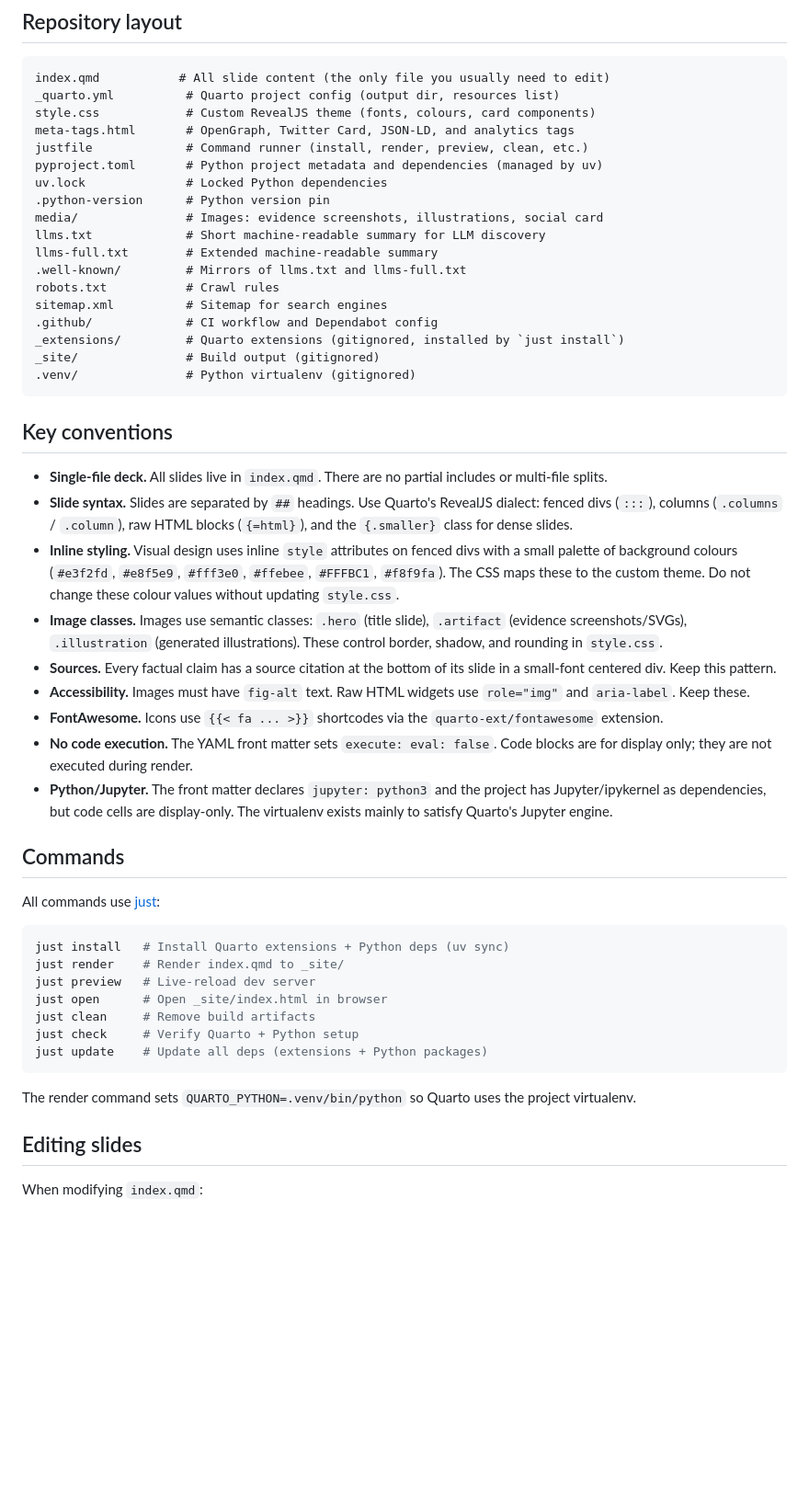
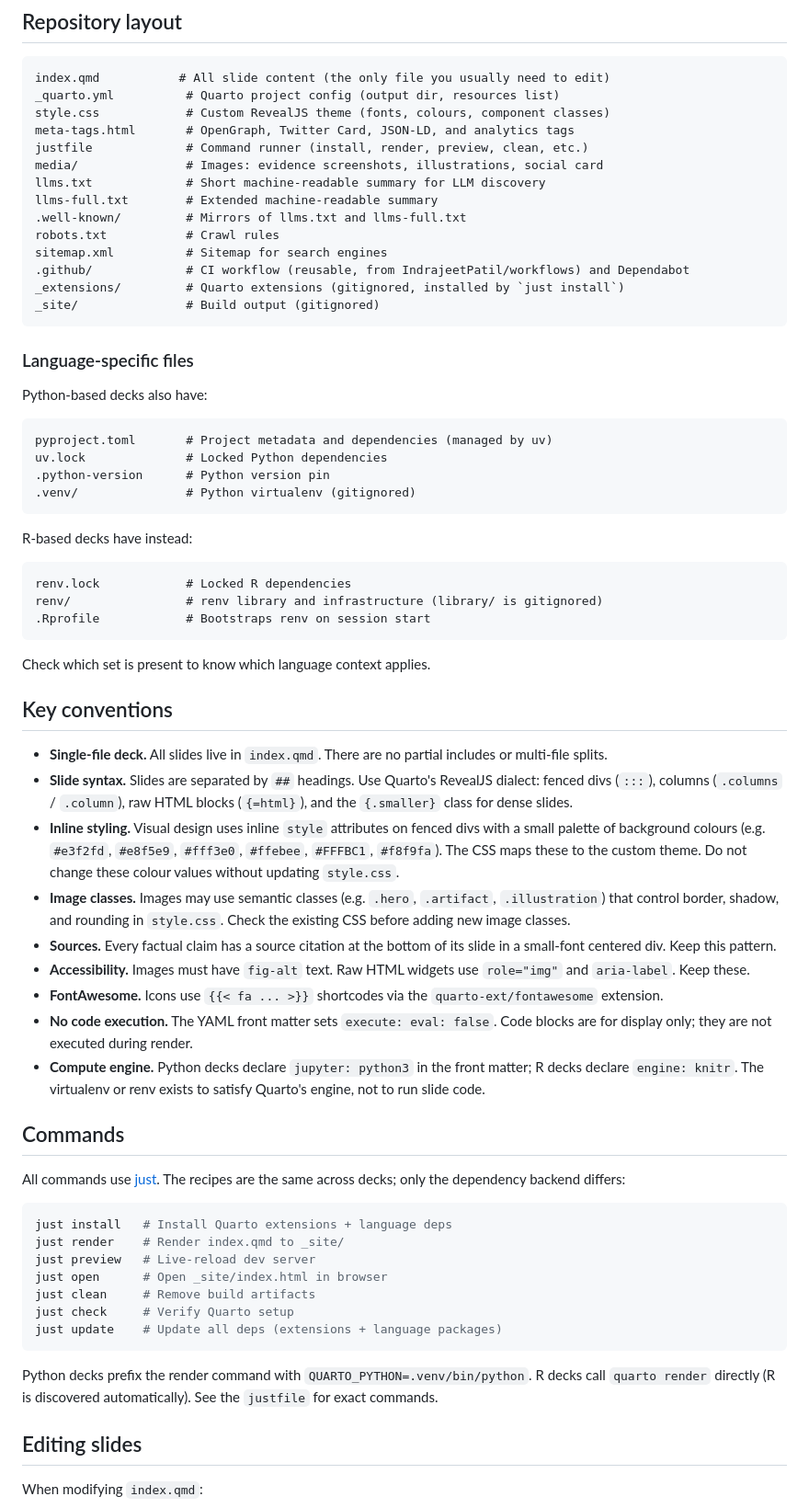
Before and after one commit to IndrajeetPatil/ai-poisoned-foss-well, a Markdown page: AGENTS.md, the part around one of its changes. Shown at 92% size. Drawn GitHub-style; blank space fills up the shorter version.

Commit message:
Generalize AGENTS.md to cover both Python and R decks
Studied all 9 sibling Quarto presentation repos and found the
structure is identical except for dependency tooling (uv vs renv),
render command, compute engine, and CI workflow file. Rewrote to
cover both contexts in a single file.

````diff
--- a/AGENTS.md
+++ b/AGENTS.md
@@ -11,51 +11,68 @@ A single-page [Quarto](https://quarto.org/) presentation rendered to [RevealJS](
 ```
 index.qmd           # All slide content (the only file you usually need to edit)
 _quarto.yml          # Quarto project config (output dir, resources list)
-style.css            # Custom RevealJS theme (fonts, colours, card components)
+style.css            # Custom RevealJS theme (fonts, colours, component classes)
 meta-tags.html       # OpenGraph, Twitter Card, JSON-LD, and analytics tags
 justfile             # Command runner (install, render, preview, clean, etc.)
-pyproject.toml       # Python project metadata and dependencies (managed by uv)
-uv.lock              # Locked Python dependencies
-.python-version      # Python version pin
 media/               # Images: evidence screenshots, illustrations, social card
 llms.txt             # Short machine-readable summary for LLM discovery
 llms-full.txt        # Extended machine-readable summary
 .well-known/         # Mirrors of llms.txt and llms-full.txt
 robots.txt           # Crawl rules
 sitemap.xml          # Sitemap for search engines
-.github/             # CI workflow and Dependabot config
+.github/             # CI workflow (reusable, from IndrajeetPatil/workflows) and Dependabot
 _extensions/         # Quarto extensions (gitignored, installed by `just install`)
 _site/               # Build output (gitignored)
+```
+
+### Language-specific files
+
+Python-based decks also have:
+
+```
+pyproject.toml       # Project metadata and dependencies (managed by uv)
+uv.lock              # Locked Python dependencies
+.python-version      # Python version pin
 .venv/               # Python virtualenv (gitignored)
 ```
+
+R-based decks have instead:
+
+```
+renv.lock            # Locked R dependencies
+renv/                # renv library and infrastructure (library/ is gitignored)
+.Rprofile            # Bootstraps renv on session start
+```
+
+Check which set is present to know which language context applies.
 
 ## Key conventions
 
 - **Single-file deck.** All slides live in `index.qmd`. There are no partial includes or multi-file splits.
 - **Slide syntax.** Slides are separated by `##` headings. Use Quarto's RevealJS dialect: fenced divs (`:::`), columns (`.columns` / `.column`), raw HTML blocks (`{=html}`), and the `{.smaller}` class for dense slides.
-- **Inline styling.** Visual design uses inline `style` attributes on fenced divs with a small palette of background colours (`#e3f2fd`, `#e8f5e9`, `#fff3e0`, `#ffebee`, `#FFFBC1`, `#f8f9fa`). The CSS maps these to the custom theme. Do not change these colour values without updating `style.css`.
-- **Image classes.** Images use semantic classes: `.hero` (title slide), `.artifact` (evidence screenshots/SVGs), `.illustration` (generated illustrations). These control border, shadow, and rounding in `style.css`.
+- **Inline styling.** Visual design uses inline `style` attributes on fenced divs with a small palette of background colours (e.g. `#e3f2fd`, `#e8f5e9`, `#fff3e0`, `#ffebee`, `#FFFBC1`, `#f8f9fa`). The CSS maps these to the custom theme. Do not change these colour values without updating `style.css`.
+- **Image classes.** Images may use semantic classes (e.g. `.hero`, `.artifact`, `.illustration`) that control border, shadow, and rounding in `style.css`. Check the existing CSS before adding new image classes.
 - **Sources.** Every factual claim has a source citation at the bottom of its slide in a small-font centered div. Keep this pattern.
 - **Accessibility.** Images must have `fig-alt` text. Raw HTML widgets use `role="img"` and `aria-label`. Keep these.
 - **FontAwesome.** Icons use `{{< fa ... >}}` shortcodes via the `quarto-ext/fontawesome` extension.
 - **No code execution.** The YAML front matter sets `execute: eval: false`. Code blocks are for display only; they are not executed during render.
-- **Python/Jupyter.** The front matter declares `jupyter: python3` and the project has Jupyter/ipykernel as dependencies, but code cells are display-only. The virtualenv exists mainly to satisfy Quarto's Jupyter engine.
+- **Compute engine.** Python decks declare `jupyter: python3` in the front matter; R decks declare `engine: knitr`. The virtualenv or renv exists to satisfy Quarto's engine, not to run slide code.
 
 ## Commands
 
-All commands use [just](https://github.com/casey/just):
+All commands use [just](https://github.com/casey/just). The recipes are the same across decks; only the dependency backend differs:
 
 ```bash
-just install   # Install Quarto extensions + Python deps (uv sync)
+just install   # Install Quarto extensions + language deps
 just render    # Render index.qmd to _site/
 just preview   # Live-reload dev server
 just open      # Open _site/index.html in browser
 just clean     # Remove build artifacts
-just check     # Verify Quarto + Python setup
-just update    # Update all deps (extensions + Python packages)
+just check     # Verify Quarto setup
+just update    # Update all deps (extensions + language packages)
 ```
 
-The render command sets `QUARTO_PYTHON=.venv/bin/python` so Quarto uses the project virtualenv.
+Python decks prefix the render command with `QUARTO_PYTHON=.venv/bin/python`. R decks call `quarto render` directly (R is discovered automatically). See the `justfile` for exact commands.
 
 ## Editing slides
 
````
Also changed, not shown: other parts of AGENTS.md (+4 -5 lines).
